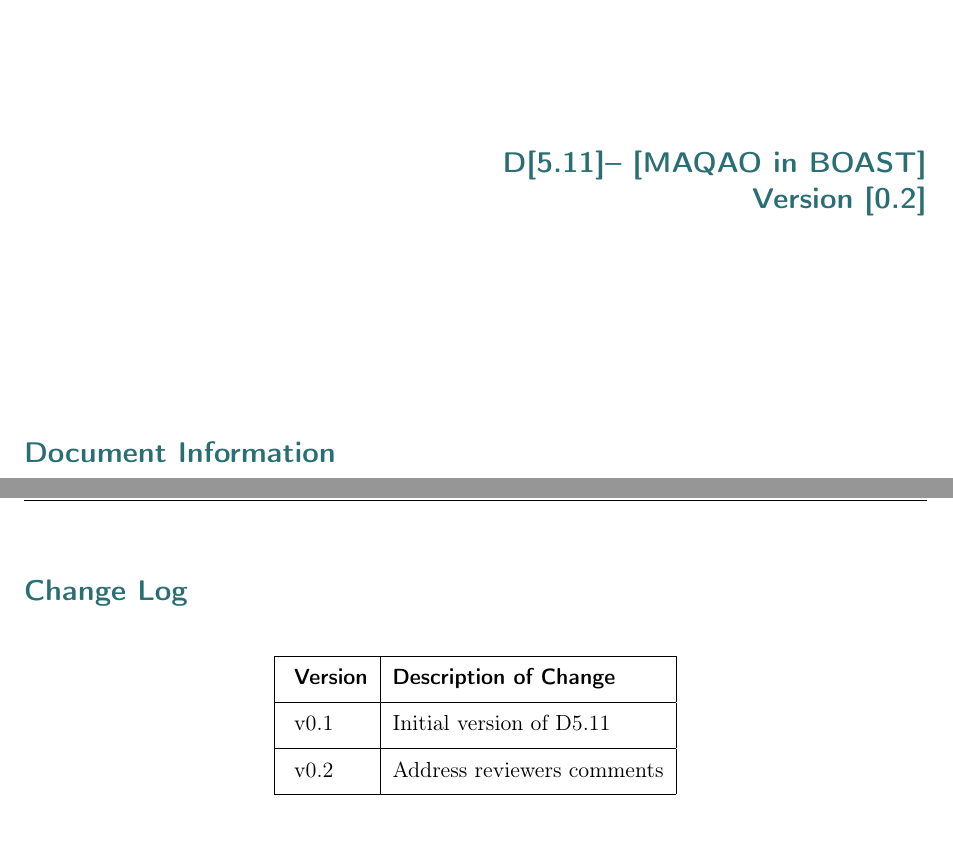
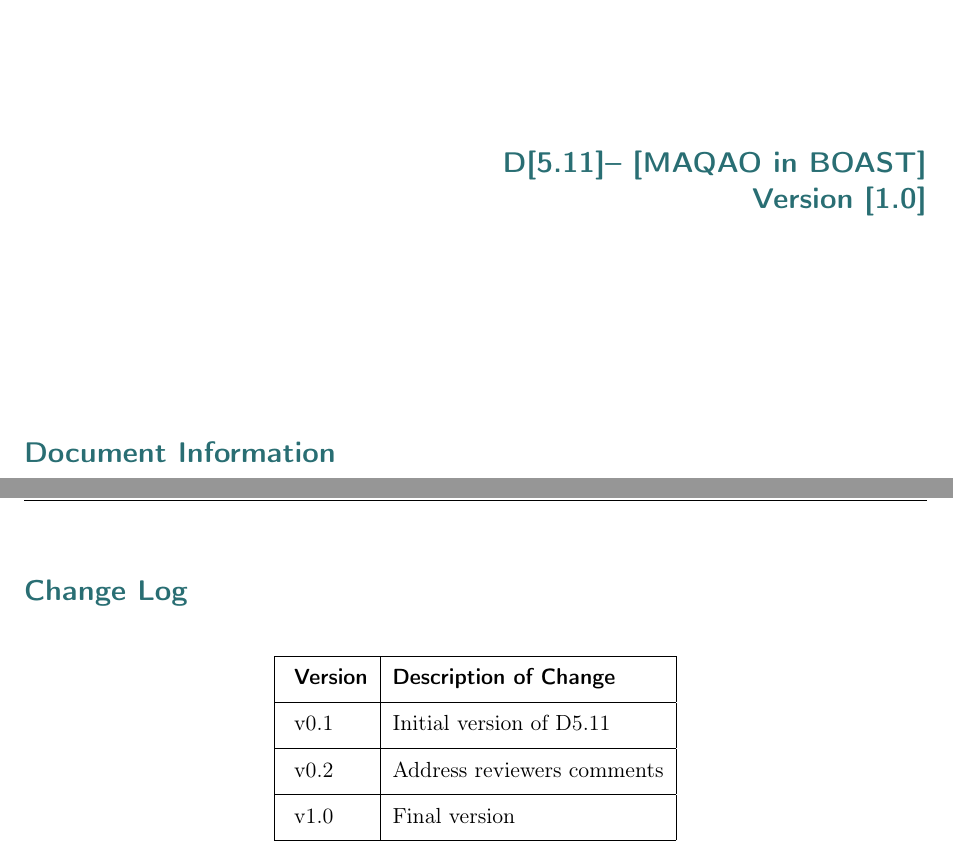
Before and after one commit to Nanosim-LIG/boast, a LaTeX document (MB2_D5.11/d5.11.tex): two parts of pages 1 and 2 of 33, joined at a grey line, cut so that both start at the same text. Compiled offline with pdfLaTeX.

Commit message:
Bumped version number to 1.0.

```diff
--- a/MB2_D5.11/d5.11.tex
+++ b/MB2_D5.11/d5.11.tex
@@ -64,7 +64,7 @@
 \begin{document}
 \devnum{[5.11]}
 \title{[MAQAO in BOAST]}
-\version{[0.2]}
+\version{[1.0]}
 \deadline{[2017/01/16]}
 \level{[PU]}
 \nature{[O]}
@@ -78,6 +78,7 @@
 \begin{changelog}
 \change{0.1}{Initial version of D5.11}
 \change{0.2}{Address reviewers comments}
+\change{1.0}{Final version}
 \end{changelog}
 
 \frontmatter
```
